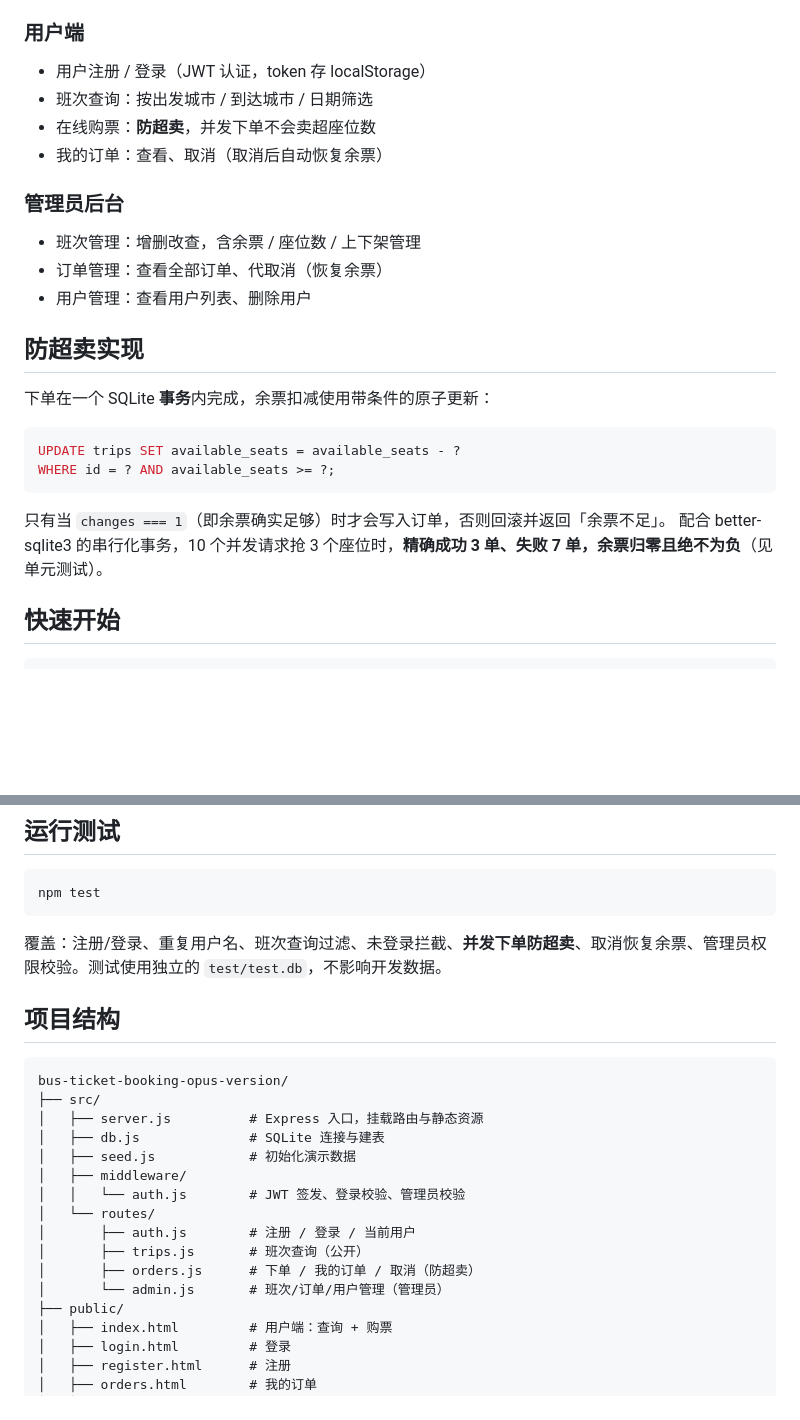
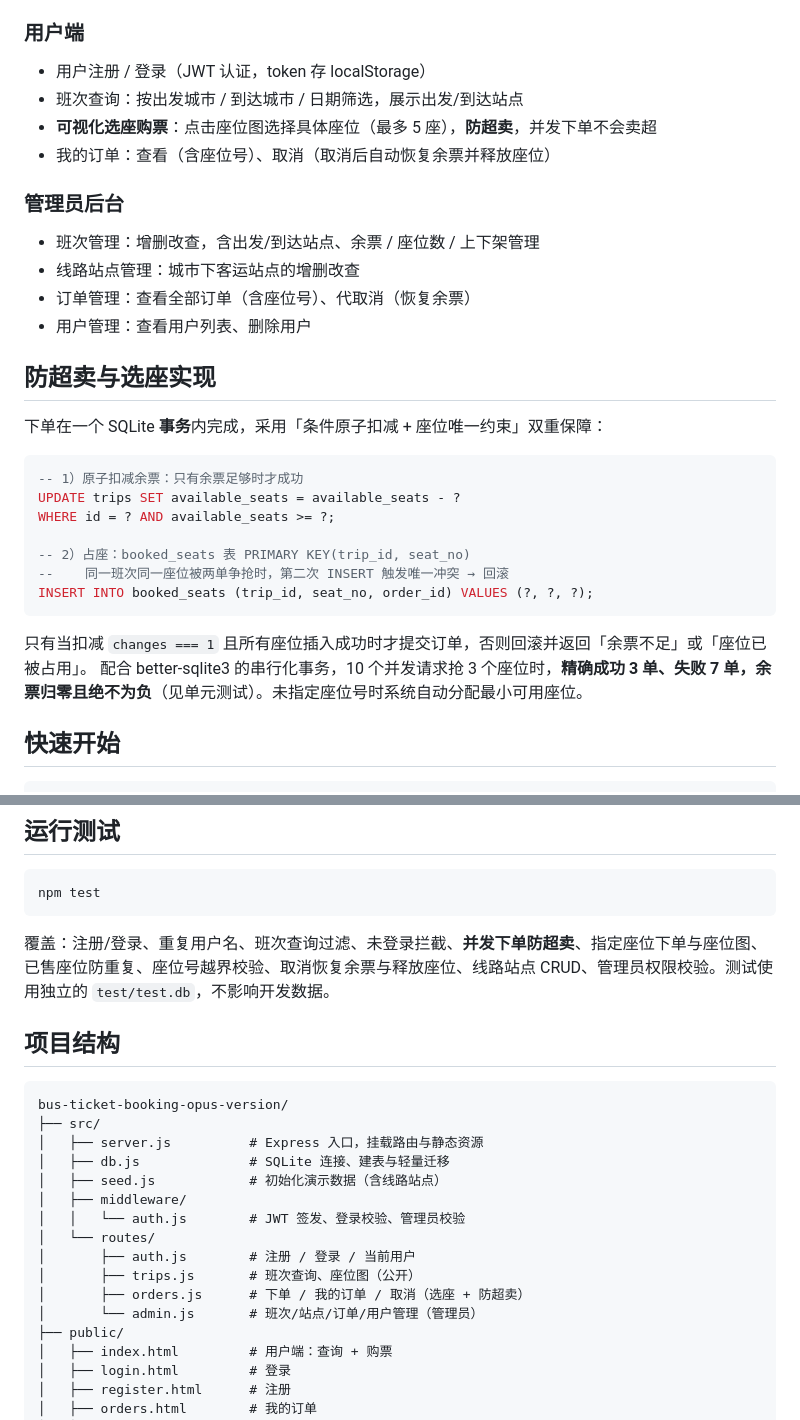
Before and after one commit to TD-ding/bus-ticket-booking-opus-version, a Markdown page: README.md, 2 parts joined by grey strips. GitHub-like rendering; blank space fills up the shorter version.

Commit message:
docs: 更新 README（选座购票、线路站点、座位图 API）
Co-Authored-By: Claude Opus 4.8 <noreply@anthropic.com>

````diff
--- a/README.md
+++ b/README.md
@@ -13,26 +13,32 @@
 
 ### 用户端
 - 用户注册 / 登录（JWT 认证，token 存 localStorage）
-- 班次查询：按出发城市 / 到达城市 / 日期筛选
-- 在线购票：**防超卖**，并发下单不会卖超座位数
-- 我的订单：查看、取消（取消后自动恢复余票）
+- 班次查询：按出发城市 / 到达城市 / 日期筛选，展示出发/到达站点
+- **可视化选座购票**：点击座位图选择具体座位（最多 5 座），**防超卖**，并发下单不会卖超
+- 我的订单：查看（含座位号）、取消（取消后自动恢复余票并释放座位）
 
 ### 管理员后台
-- 班次管理：增删改查，含余票 / 座位数 / 上下架管理
-- 订单管理：查看全部订单、代取消（恢复余票）
+- 班次管理：增删改查，含出发/到达站点、余票 / 座位数 / 上下架管理
+- 线路站点管理：城市下客运站点的增删改查
+- 订单管理：查看全部订单（含座位号）、代取消（恢复余票）
 - 用户管理：查看用户列表、删除用户
 
-## 防超卖实现
+## 防超卖与选座实现
 
-下单在一个 SQLite **事务**内完成，余票扣减使用带条件的原子更新：
+下单在一个 SQLite **事务**内完成，采用「条件原子扣减 + 座位唯一约束」双重保障：
 
 ```sql
+-- 1）原子扣减余票：只有余票足够时才成功
 UPDATE trips SET available_seats = available_seats - ?
 WHERE id = ? AND available_seats >= ?;
+
+-- 2）占座：booked_seats 表 PRIMARY KEY(trip_id, seat_no)
+--    同一班次同一座位被两单争抢时，第二次 INSERT 触发唯一冲突 → 回滚
+INSERT INTO booked_seats (trip_id, seat_no, order_id) VALUES (?, ?, ?);
 ```
 
-只有当 `changes === 1`（即余票确实足够）时才会写入订单，否则回滚并返回「余票不足」。
-配合 better-sqlite3 的串行化事务，10 个并发请求抢 3 个座位时，**精确成功 3 单、失败 7 单，余票归零且绝不为负**（见单元测试）。
+只有当扣减 `changes === 1` 且所有座位插入成功时才提交订单，否则回滚并返回「余票不足」或「座位已被占用」。
+配合 better-sqlite3 的串行化事务，10 个并发请求抢 3 个座位时，**精确成功 3 单、失败 7 单，余票归零且绝不为负**（见单元测试）。未指定座位号时系统自动分配最小可用座位。
 
 ## 快速开始
 
@@ -66,7 +72,7 @@ npm start
 npm test
 ```
 
-覆盖：注册/登录、重复用户名、班次查询过滤、未登录拦截、**并发下单防超卖**、取消恢复余票、管理员权限校验。测试使用独立的 `test/test.db`，不影响开发数据。
+覆盖：注册/登录、重复用户名、班次查询过滤、未登录拦截、**并发下单防超卖**、指定座位下单与座位图、已售座位防重复、座位号越界校验、取消恢复余票与释放座位、线路站点 CRUD、管理员权限校验。测试使用独立的 `test/test.db`，不影响开发数据。
 
 ## 项目结构
 
@@ -74,15 +80,15 @@ npm test
 bus-ticket-booking-opus-version/
 ├── src/
 │   ├── server.js          # Express 入口，挂载路由与静态资源
-│   ├── db.js              # SQLite 连接与建表
-│   ├── seed.js            # 初始化演示数据
+│   ├── db.js              # SQLite 连接、建表与轻量迁移
+│   ├── seed.js            # 初始化演示数据（含线路站点）
 │   ├── middleware/
 │   │   └── auth.js        # JWT 签发、登录校验、管理员校验
 │   └── routes/
 │       ├── auth.js        # 注册 / 登录 / 当前用户
-│       ├── trips.js       # 班次查询（公开）
-│       ├── orders.js      # 下单 / 我的订单 / 取消（防超卖）
-│       └── admin.js       # 班次/订单/用户管理（管理员）
+│       ├── trips.js       # 班次查询、座位图（公开）
+│       ├── orders.js      # 下单 / 我的订单 / 取消（选座 + 防超卖）
+│       └── admin.js       # 班次/站点/订单/用户管理（管理员）
 ├── public/
 │   ├── index.html         # 用户端：查询 + 购票
 │   ├── login.html         # 登录
````
Also changed, not shown: other parts of README.md (+6 -1 lines).
